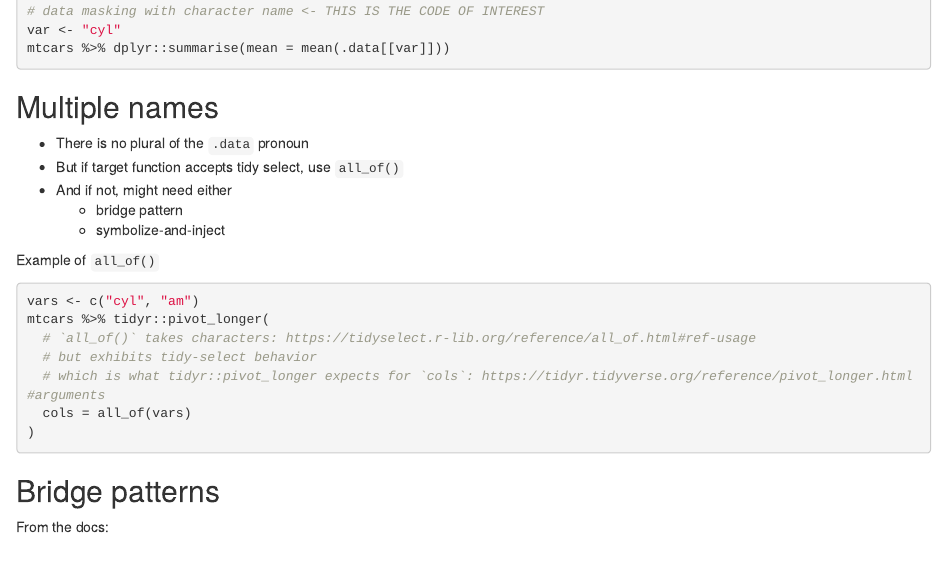
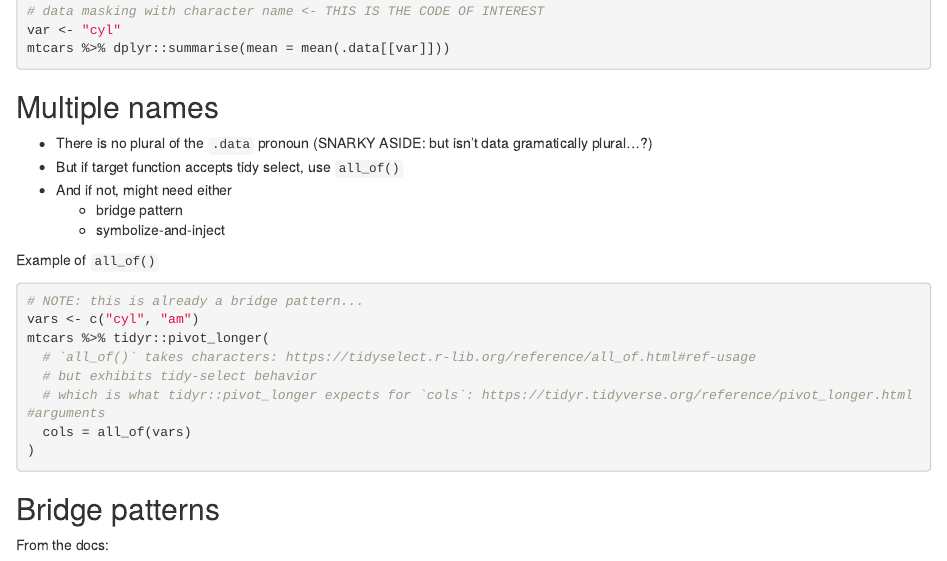
Before and after one commit to r4ds/bookclub-rlang, an R Markdown document (02_tidy-evaluation-metaprogramming.Rmd): the page in a window 1100 px wide, from 3850 px down. Rendered offline with R 4.5, knitr and Pandoc, with nearby package versions; folded parts are opened; drawn as R Markdown's standard HTML page in place of the format the file asks for.

Commit message:
Add notes

````diff
--- a/02_tidy-evaluation-metaprogramming.Rmd
+++ b/02_tidy-evaluation-metaprogramming.Rmd
@@ -208,7 +208,7 @@
 
 ## Multiple names {-}
 
-- There is no plural of the `.data` pronoun
+- There is no plural of the `.data` pronoun (SNARKY ASIDE: but isn't data gramatically plural...?)
 - But if target function accepts tidy select, use `all_of()`
 - And if not, might need either
   - bridge pattern
@@ -217,6 +217,7 @@
 Example of `all_of()`
 
 ```{r}
+# NOTE: this is already a bridge pattern...
 vars <- c("cyl", "am")
 mtcars %>% tidyr::pivot_longer(
   # `all_of()` takes characters: https://tidyselect.r-lib.org/reference/all_of.html#ref-usage
````
